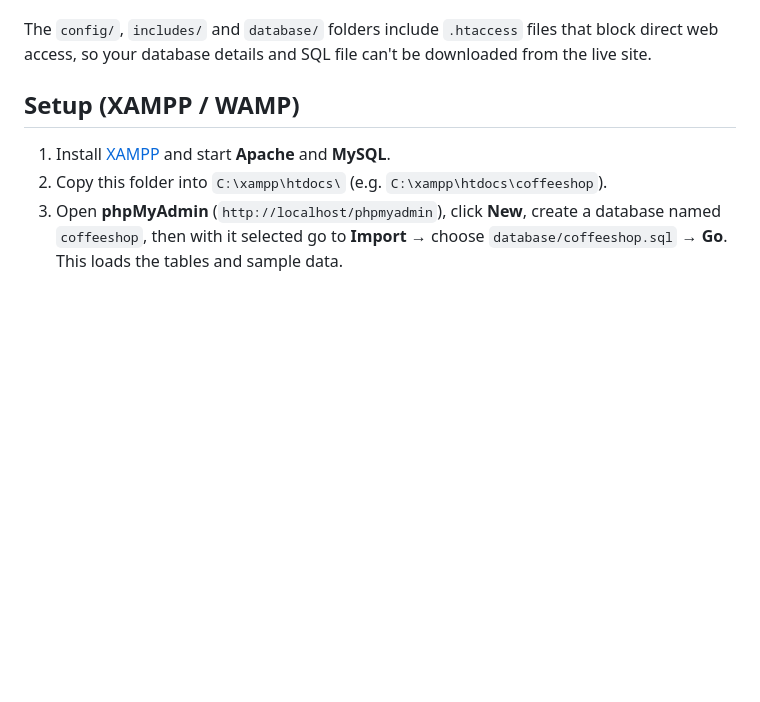
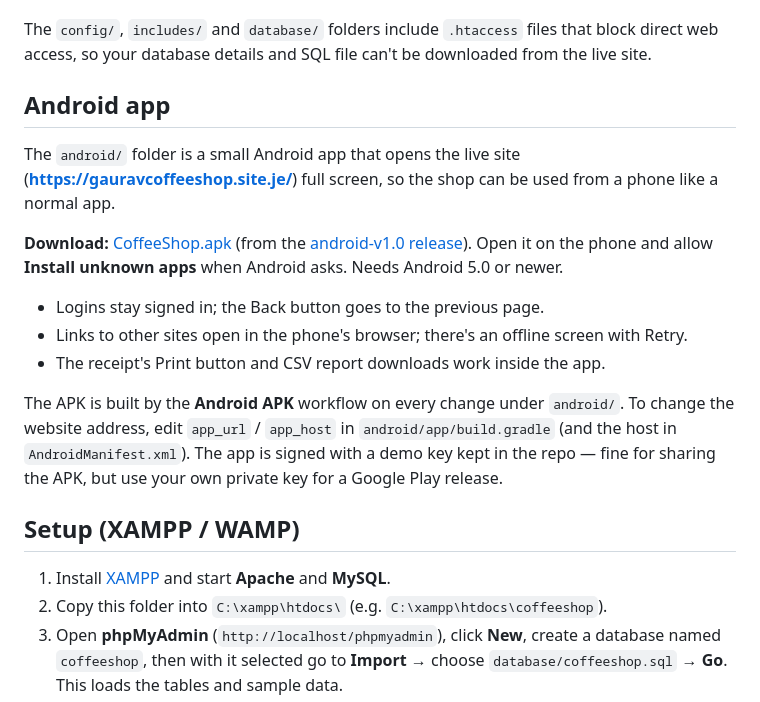
Before and after one commit to samadhan84/Coffee_Shop, a Markdown page: README.md, the part around the change. Drawn GitHub-style; blank space fills up the shorter version.

Commit message:
README: Android app download and notes
Co-Authored-By: Claude Opus 5.5 <noreply@anthropic.com>
Claude-Session: https://claude.ai/code/session_013Hg9XfvtCGsWL6vr3sCKUx

```diff
--- a/README.md
+++ b/README.md
@@ -64,6 +64,24 @@ opens every page and places a test order.
 
 The `config/`, `includes/` and `database/` folders include `.htaccess` files that block direct web access,
 so your database details and SQL file can't be downloaded from the live site.
+
+## Android app
+
+The `android/` folder is a small Android app that opens the live site
+(**https://gauravcoffeeshop.site.je/**) full screen, so the shop can be used from a phone like a normal app.
+
+**Download:** [CoffeeShop.apk](https://github.com/samadhan84/Coffee_Shop/releases/download/android-v1.0/CoffeeShop.apk)
+(from the [android-v1.0 release](https://github.com/samadhan84/Coffee_Shop/releases/tag/android-v1.0)).
+Open it on the phone and allow **Install unknown apps** when Android asks. Needs Android 5.0 or newer.
+
+- Logins stay signed in; the Back button goes to the previous page.
+- Links to other sites open in the phone's browser; there's an offline screen with Retry.
+- The receipt's Print button and CSV report downloads work inside the app.
+
+The APK is built by the **Android APK** workflow on every change under `android/`. To change the website
+address, edit `app_url` / `app_host` in `android/app/build.gradle` (and the host in `AndroidManifest.xml`).
+The app is signed with a demo key kept in the repo — fine for sharing the APK, but use your own private key
+for a Google Play release.
 
 ## Setup (XAMPP / WAMP)
 
```
